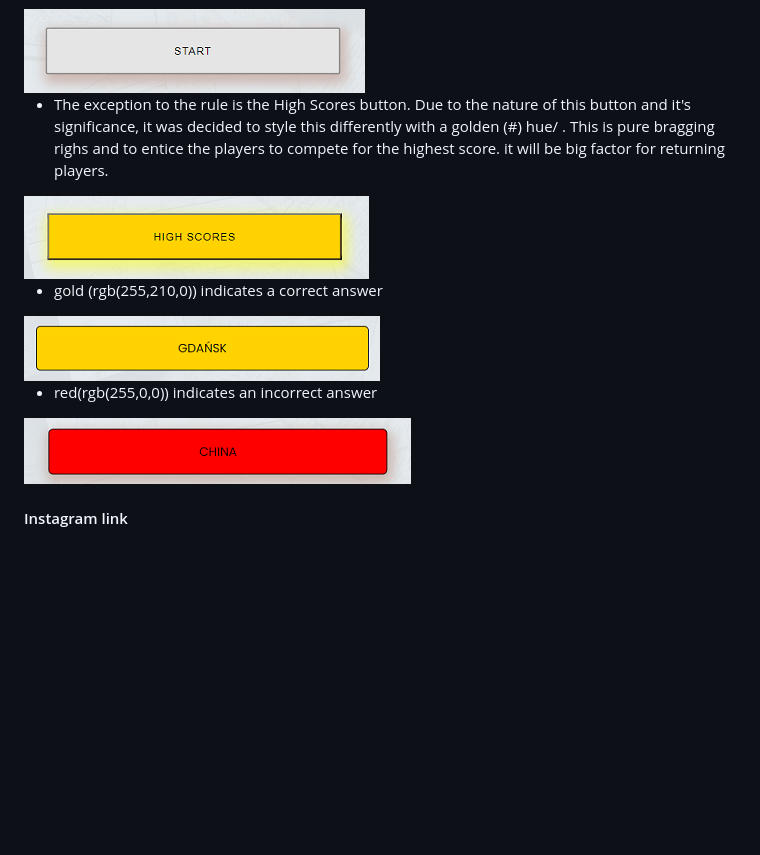
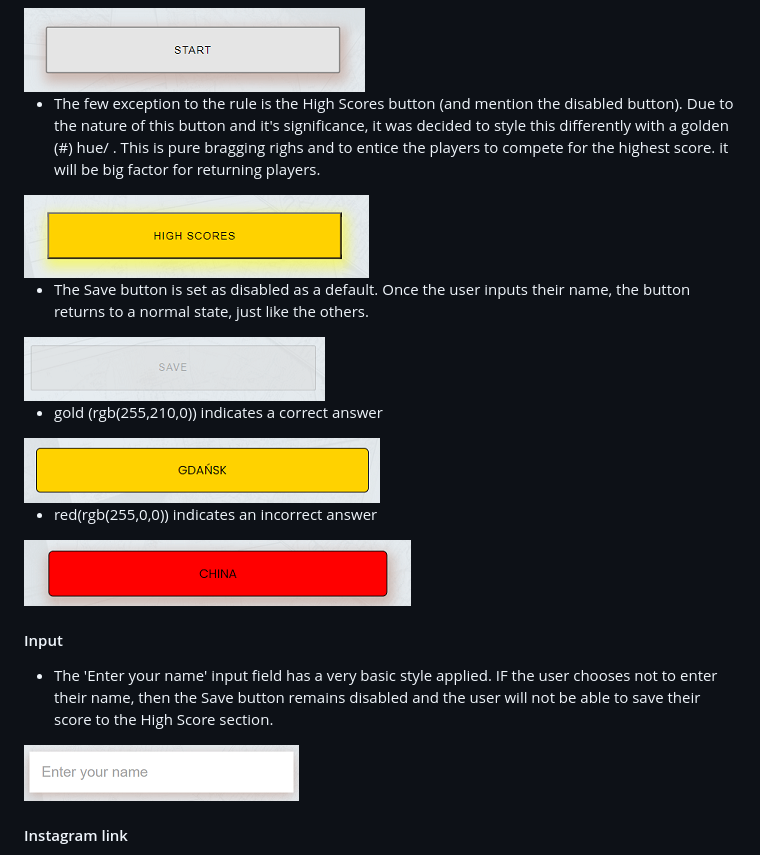
Before and after one commit to rhysmoggs/ms2-quiz, a Markdown page: README.md, the part around the change. GitHub-like rendering; pictures changed too: assets/readme-images/button-disabled.png (added), assets/readme-images/input.png (added); blank space fills up the shorter version.

Commit message:
add further images and info to README.md

```diff
--- a/README.md
+++ b/README.md
@@ -233,9 +233,13 @@ As shown on the images below, the nav bar has a consistent and clean style. it i
 
 <img src="assets/readme-images/button-hover.png">
 
-- The exception to the rule is the High Scores button. Due to the nature of this button and it's significance, it was decided to style this differently with a golden (#) hue/ . This is pure bragging righs and to entice the players to compete for the highest score. it will be big factor for returning players.
+- The few exception to the rule is the High Scores button (and mention the disabled button). Due to the nature of this button and it's significance, it was decided to style this differently with a golden (#) hue/ . This is pure bragging righs and to entice the players to compete for the highest score. it will be big factor for returning players.
 
 <img src="assets/readme-images/button-highscore.png">
+
+- The Save button is set as disabled as a default. Once the user inputs their name, the button returns to a normal state, just like the others.
+
+<img src="assets/readme-images/button-disabled.png">
 
 - gold (rgb(255,210,0)) indicates a correct answer
 
@@ -244,6 +248,12 @@ As shown on the images below, the nav bar has a consistent and clean style. it i
 - red(rgb(255,0,0)) indicates an incorrect answer
 
 <img src="assets/readme-images/button-incorrect.png">
+
+#### Input
+
+- The 'Enter your name' input field has a very basic style applied. IF the user chooses not to enter their name, then the Save button remains disabled and the user will not be able to save their score to the High Score section.
+
+<img src="assets/readme-images/input.png">
 
 #### Instagram link
 
```
Also changed, not shown: assets/readme-images/contrast.png (added), assets/readme-images/palette.png (added).
